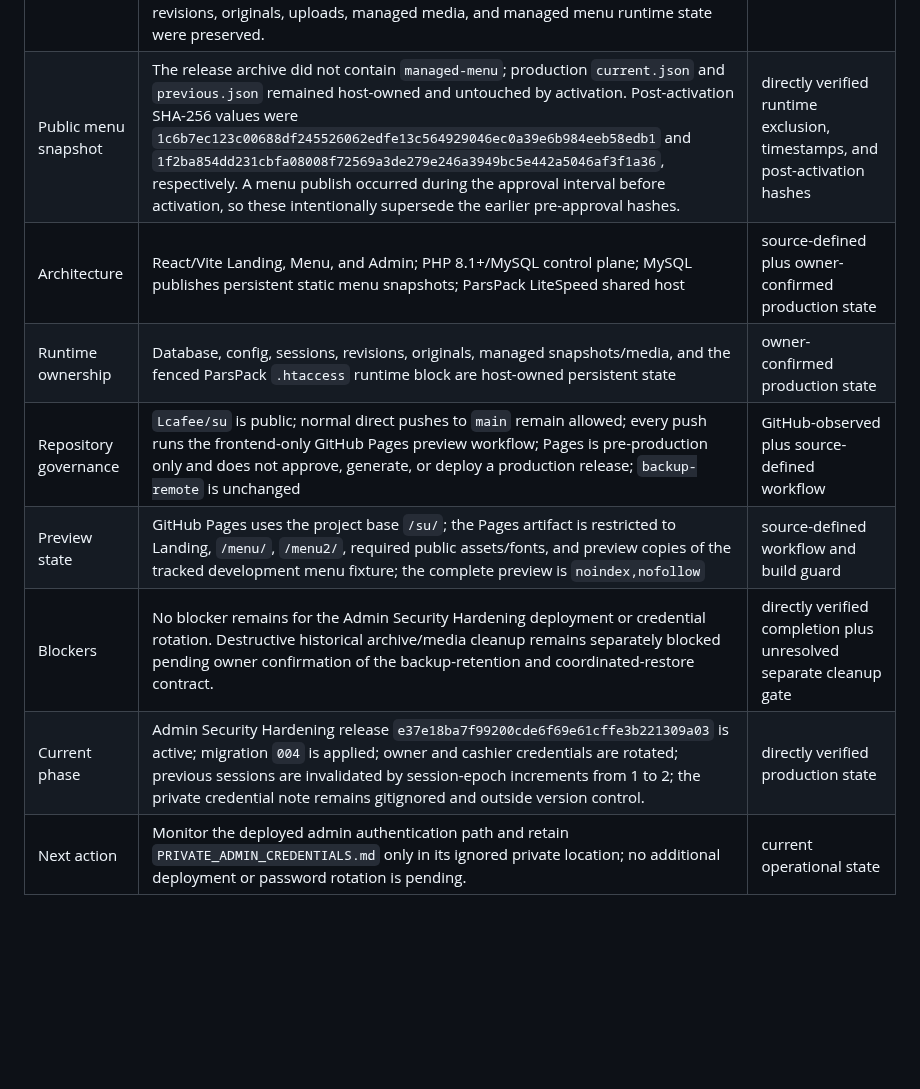
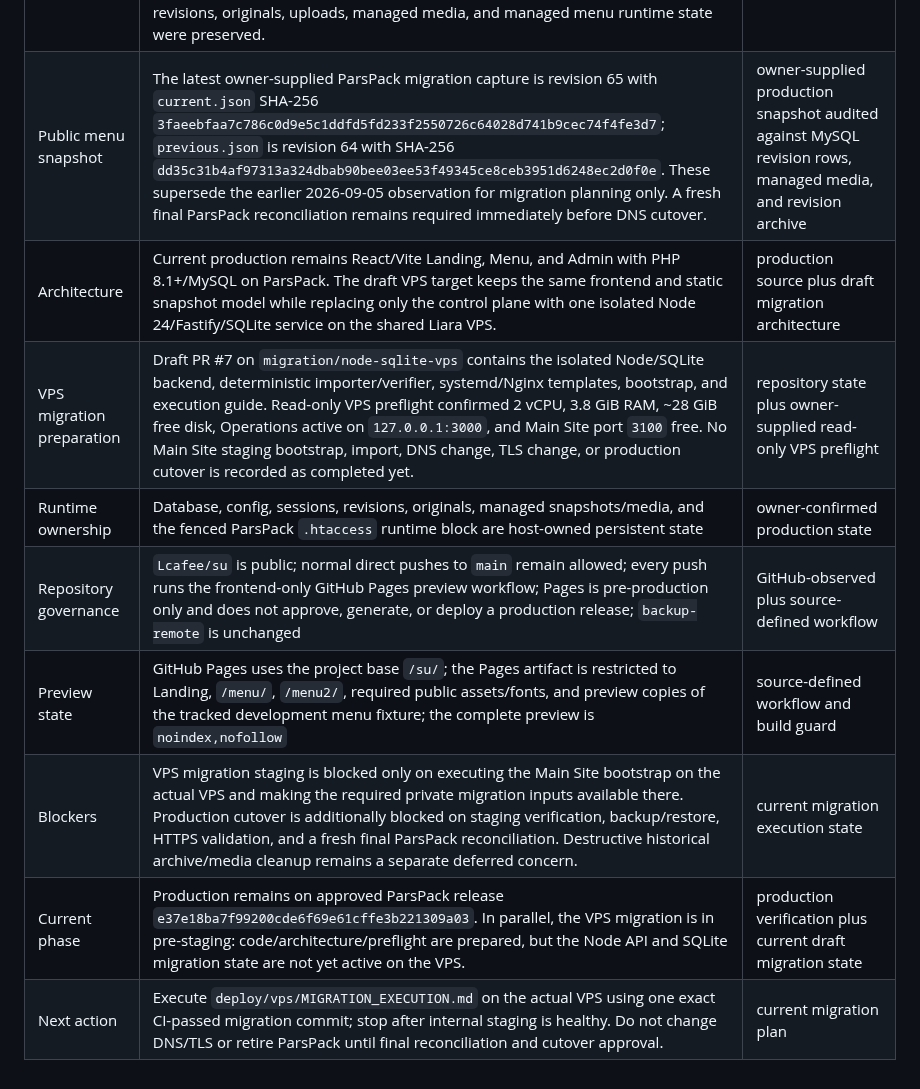
Before and after one commit to Lcafee/su, a Markdown page: PROJECT_STATE.md, the part around one of its changes. GitHub-like rendering; blank space fills up the shorter version.

Commit message:
docs: refresh authoritative migration state

```diff
--- a/PROJECT_STATE.md
+++ b/PROJECT_STATE.md
@@ -15,11 +15,12 @@ SHAs or migration status elsewhere.
 | Migration state | `001_menu_admin`, `002_admin_roles`, `003_media_lifecycle`, and `004_admin_session_epoch` are active. Migration `004` completed through the release Provisioning runner; its marker and exact `BIGINT UNSIGNED NOT NULL DEFAULT 1 AFTER role` schema were verified before Auth activation. | directly verified production migration result |
 | Role state | `admin` remains active `owner`; `cashier` remains active `cashier`. Both passwords were rotated on 2026-09-05, lockout state was reset, and both new logins were verified. | directly verified production rotation and login results |
 | Deployment state | Production activation of `e37e18ba7f99200cde6f69e61cffe3b221309a03` succeeded through cPanel/File Manager; `/`, `/menu`, `/admin/`, and logged-out `/api/session` returned HTTP 200, and `/menu2` returned HTTP 301 to `/menu`. The root `.htaccess` was excluded from the release archive and retained its unchanged host-owned fenced suffix and metadata. Persistent MySQL, config, sessions, revisions, originals, uploads, managed media, and managed menu runtime state were preserved. | directly verified deployment result |
-| Public menu snapshot | The release archive did not contain `managed-menu`; production `current.json` and `previous.json` remained host-owned and untouched by activation. Post-activation SHA-256 values were `1c6b7ec123c00688df245526062edfe13c564929046ec0a39e6b984eeb58edb1` and `1f2ba854dd231cbfa08008f72569a3de279e246a3949bc5e442a5046af3f1a36`, respectively. A menu publish occurred during the approval interval before activation, so these intentionally supersede the earlier pre-approval hashes. | directly verified runtime exclusion, timestamps, and post-activation hashes |
-| Architecture | React/Vite Landing, Menu, and Admin; PHP 8.1+/MySQL control plane; MySQL publishes persistent static menu snapshots; ParsPack LiteSpeed shared host | source-defined plus owner-confirmed production state |
+| Public menu snapshot | The latest owner-supplied ParsPack migration capture is revision 65 with `current.json` SHA-256 `3faeebfaa7c786c0d9e5c1ddfd5fd233f2550726c64028d741b9cec74f4fe3d7`; `previous.json` is revision 64 with SHA-256 `dd35c31b4af97313a324dbab90bee03ee53f49345ce8ceb3951d6248ec2d0f0e`. These supersede the earlier 2026-09-05 observation for migration planning only. A fresh final ParsPack reconciliation remains required immediately before DNS cutover. | owner-supplied production snapshot audited against MySQL revision rows, managed media, and revision archive |
+| Architecture | Current production remains React/Vite Landing, Menu, and Admin with PHP 8.1+/MySQL on ParsPack. The draft VPS target keeps the same frontend and static snapshot model while replacing only the control plane with one isolated Node 24/Fastify/SQLite service on the shared Liara VPS. | production source plus draft migration architecture |
+| VPS migration preparation | Draft PR #7 on `migration/node-sqlite-vps` contains the isolated Node/SQLite backend, deterministic importer/verifier, systemd/Nginx templates, bootstrap, and execution guide. Read-only VPS preflight confirmed 2 vCPU, 3.8 GiB RAM, ~28 GiB free disk, Operations active on `127.0.0.1:3000`, and Main Site port `3100` free. No Main Site staging bootstrap, import, DNS change, TLS change, or production cutover is recorded as completed yet. | repository state plus owner-supplied read-only VPS preflight |
 | Runtime ownership | Database, config, sessions, revisions, originals, managed snapshots/media, and the fenced ParsPack `.htaccess` runtime block are host-owned persistent state | owner-confirmed production state |
 | Repository governance | `Lcafee/su` is public; normal direct pushes to `main` remain allowed; every push runs the frontend-only GitHub Pages preview workflow; Pages is pre-production only and does not approve, generate, or deploy a production release; `backup-remote` is unchanged | GitHub-observed plus source-defined workflow |
 | Preview state | GitHub Pages uses the project base `/su/`; the Pages artifact is restricted to Landing, `/menu/`, `/menu2/`, required public assets/fonts, and preview copies of the tracked development menu fixture; the complete preview is `noindex,nofollow` | source-defined workflow and build guard |
-| Blockers | No blocker remains for the Admin Security Hardening deployment or credential rotation. Destructive historical archive/media cleanup remains separately blocked pending owner confirmation of the backup-retention and coordinated-restore contract. | directly verified completion plus unresolved separate cleanup gate |
-| Current phase | Admin Security Hardening release `e37e18ba7f99200cde6f69e61cffe3b221309a03` is active; migration `004` is applied; owner and cashier credentials are rotated; previous sessions are invalidated by session-epoch increments from 1 to 2; the private credential note remains gitignored and outside version control. | directly verified production state |
-| Next action | Monitor the deployed admin authentication path and retain `PRIVATE_ADMIN_CREDENTIALS.md` only in its ignored private location; no additional deployment or password rotation is pending. | current operational state |
+| Blockers | VPS migration staging is blocked only on executing the Main Site bootstrap on the actual VPS and making the required private migration inputs available there. Production cutover is additionally blocked on staging verification, backup/restore, HTTPS validation, and a fresh final ParsPack reconciliation. Destructive historical archive/media cleanup remains a separate deferred concern. | current migration execution state |
+| Current phase | Production remains on approved ParsPack release `e37e18ba7f99200cde6f69e61cffe3b221309a03`. In parallel, the VPS migration is in pre-staging: code/architecture/preflight are prepared, but the Node API and SQLite migration state are not yet active on the VPS. | production verification plus current draft migration state |
+| Next action | Execute `deploy/vps/MIGRATION_EXECUTION.md` on the actual VPS using one exact CI-passed migration commit; stop after internal staging is healthy. Do not change DNS/TLS or retire ParsPack until final reconciliation and cutover approval. | current migration plan |
```
Also changed, not shown: other parts of PROJECT_STATE.md (+1 -1 lines).
